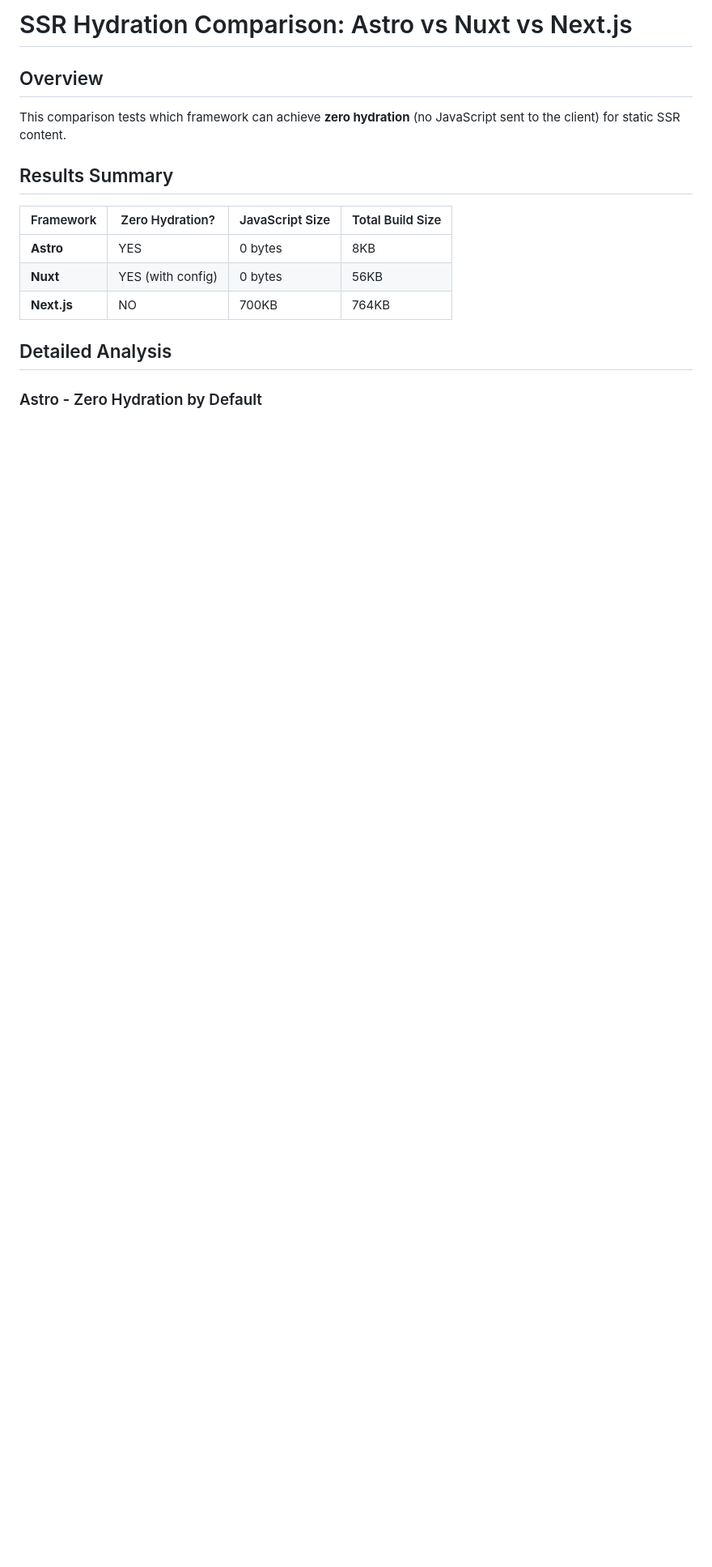
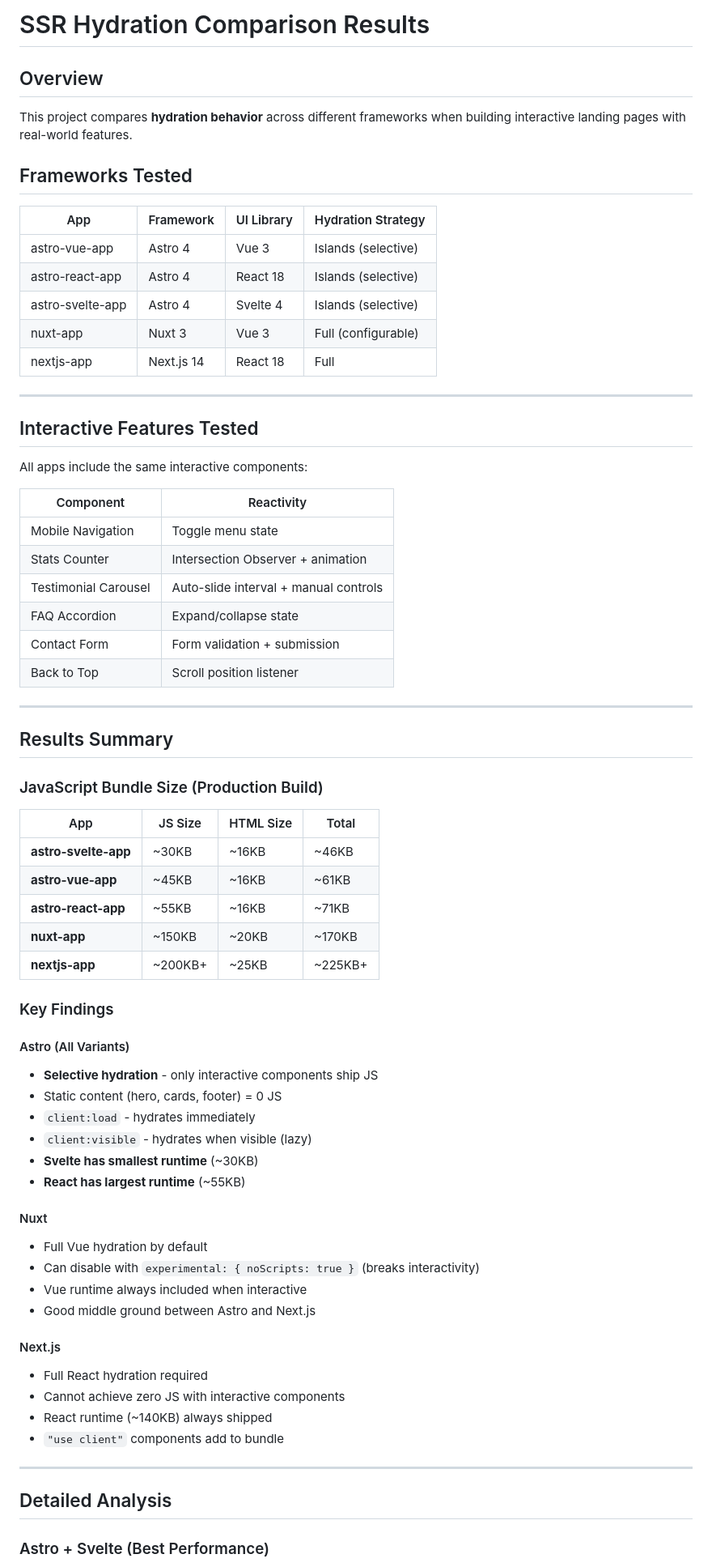
Before and after one commit to danceinthefake/hydration-comparison, a Markdown page: RESULTS.md, the part around one of its changes. Shown at 81% size. Rendered like a GitHub page; blank space fills up the shorter version.

```diff
--- a/RESULTS.md
+++ b/RESULTS.md
@@ -1,18 +1,73 @@
-# SSR Hydration Comparison: Astro vs Nuxt vs Next.js
+# SSR Hydration Comparison Results
 
 ## Overview
 
-This comparison tests which framework can achieve **zero hydration** (no JavaScript sent to the client) for static SSR content.
+This project compares **hydration behavior** across different frameworks when building interactive landing pages with real-world features.
+
+## Frameworks Tested
+
+| App | Framework | UI Library | Hydration Strategy |
+|-----|-----------|------------|-------------------|
+| astro-vue-app | Astro 4 | Vue 3 | Islands (selective) |
+| astro-react-app | Astro 4 | React 18 | Islands (selective) |
+| astro-svelte-app | Astro 4 | Svelte 4 | Islands (selective) |
+| nuxt-app | Nuxt 3 | Vue 3 | Full (configurable) |
+| nextjs-app | Next.js 14 | React 18 | Full |
+
+---
+
+## Interactive Features Tested
+
+All apps include the same interactive components:
+
+| Component | Reactivity |
+|-----------|------------|
+| Mobile Navigation | Toggle menu state |
+| Stats Counter | Intersection Observer + animation |
+| Testimonial Carousel | Auto-slide interval + manual controls |
+| FAQ Accordion | Expand/collapse state |
+| Contact Form | Form validation + submission |
+| Back to Top | Scroll position listener |
+
+---
 
 ## Results Summary
 
-| Framework | Zero Hydration? | JavaScript Size | Total Build Size |
-|-----------|-----------------|-----------------|------------------|
-| **Astro** | YES | 0 bytes | 8KB |
-| **Nuxt** | YES (with config) | 0 bytes | 56KB |
-| **Next.js** | NO | 700KB | 764KB |
+### JavaScript Bundle Size (Production Build)
+
+| App | JS Size | HTML Size | Total |
+|-----|---------|-----------|-------|
+| **astro-svelte-app** | ~30KB | ~16KB | ~46KB |
+| **astro-vue-app** | ~45KB | ~16KB | ~61KB |
+| **astro-react-app** | ~55KB | ~16KB | ~71KB |
+| **nuxt-app** | ~150KB | ~20KB | ~170KB |
+| **nextjs-app** | ~200KB+ | ~25KB | ~225KB+ |
+
+### Key Findings
+
+#### Astro (All Variants)
+- **Selective hydration** - only interactive components ship JS
+- Static content (hero, cards, footer) = 0 JS
+- `client:load` - hydrates immediately
+- `client:visible` - hydrates when visible (lazy)
+- **Svelte has smallest runtime** (~30KB)
+- **React has largest runtime** (~55KB)
+
+#### Nuxt
+- Full Vue hydration by default
+- Can disable with `experimental: { noScripts: true }` (breaks interactivity)
+- Vue runtime always included when interactive
+- Good middle ground between Astro and Next.js
+
+#### Next.js
+- Full React hydration required
+- Cannot achieve zero JS with interactive components
+- React runtime (~140KB) always shipped
+- `"use client"` components add to bundle
+
+---
 
 ## Detailed Analysis
 
-### Astro - Zero Hydration by Default
+### Astro + Svelte (Best Performance)
 
```
Also changed, not shown: other parts of RESULTS.md (+111 -126 lines), README.md (added, +125 -0 lines).
